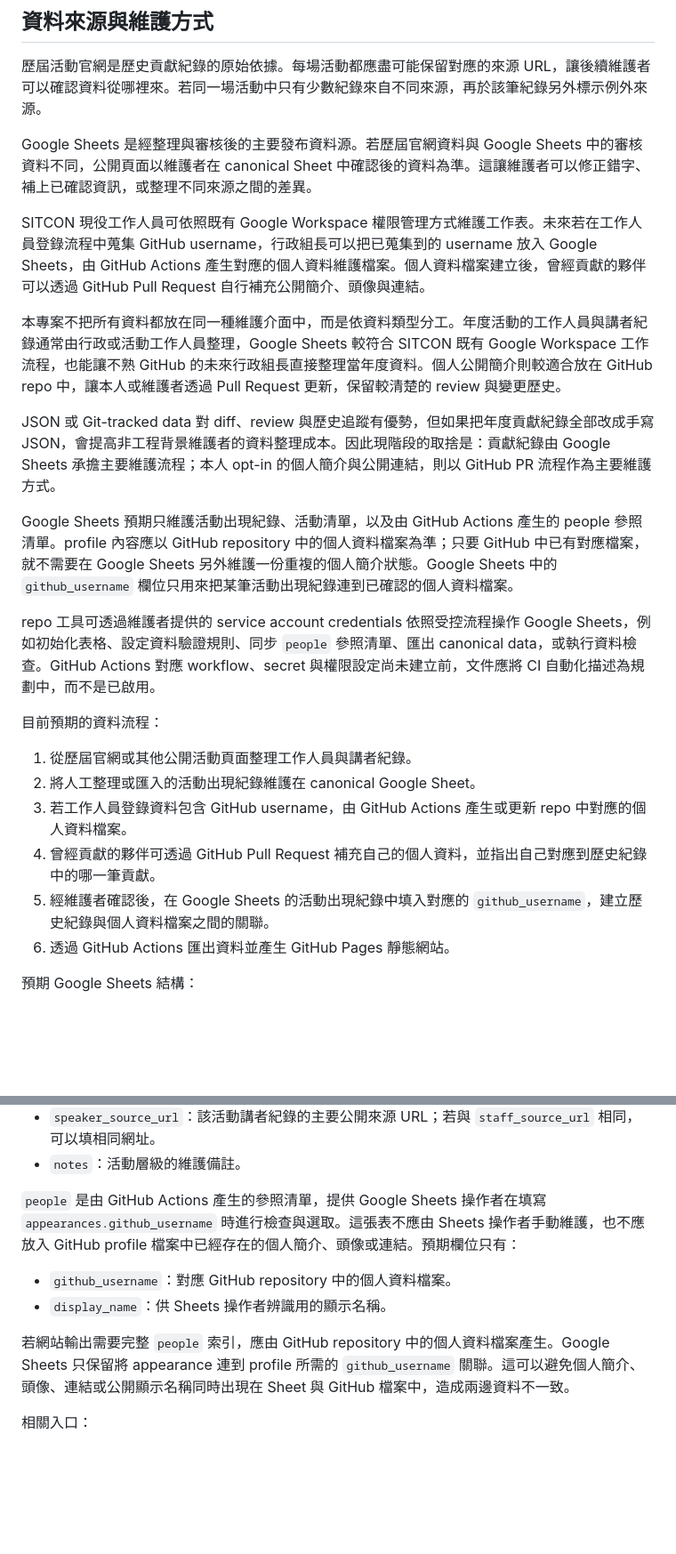
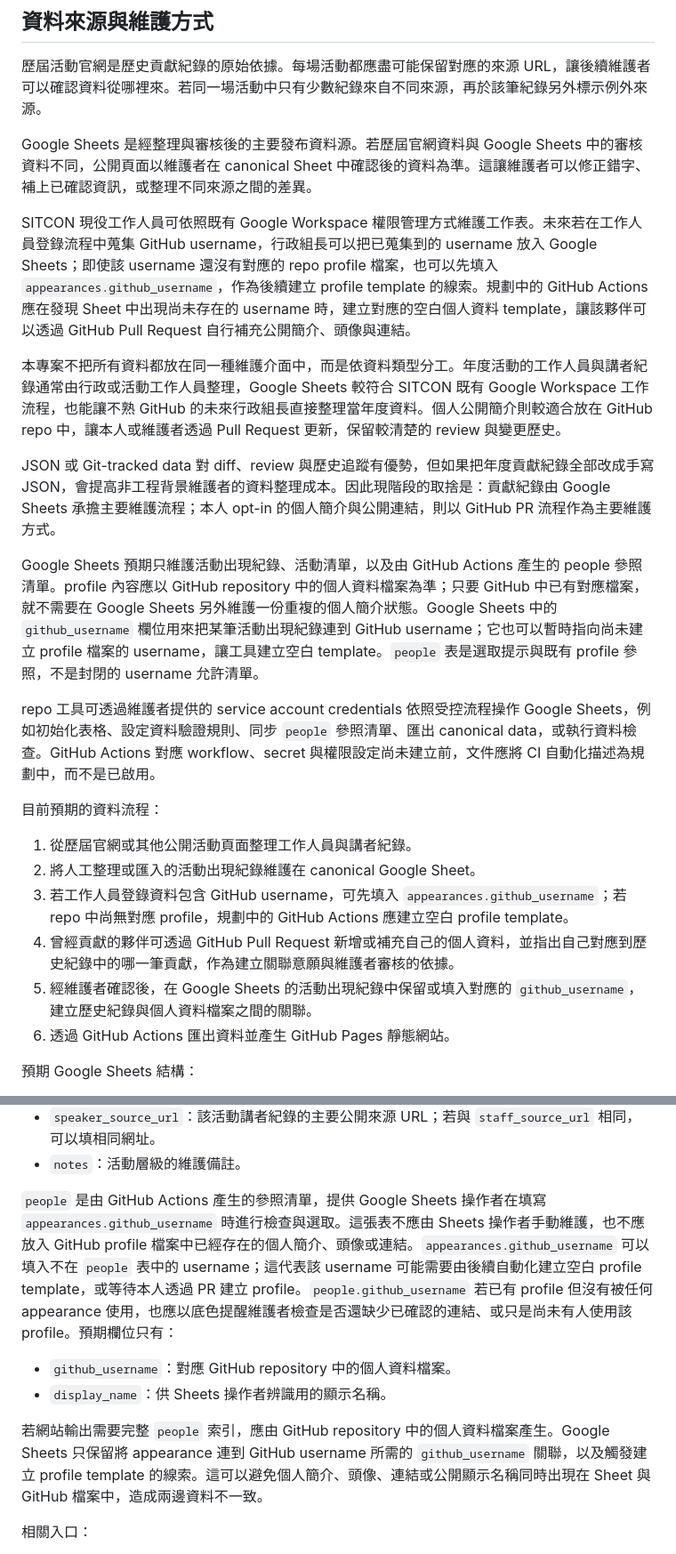
Before and after one commit to arnoldsky-yu/credits, a Markdown page: README.md, 2 parts joined by grey strips. Shown at 89% size. Rendered like a GitHub page; blank space fills up the shorter version.

Commit message:
docs: clarify pending profile usernames

```diff
--- a/README.md
+++ b/README.md
@@ -39,13 +39,13 @@ SITCON Credits（SITCON 貢獻紀錄）是一個整理 SITCON 歷年公開貢獻
 
 Google Sheets 是經整理與審核後的主要發布資料源。若歷屆官網資料與 Google Sheets 中的審核資料不同，公開頁面以維護者在 canonical Sheet 中確認後的資料為準。這讓維護者可以修正錯字、補上已確認資訊，或整理不同來源之間的差異。
 
-SITCON 現役工作人員可依照既有 Google Workspace 權限管理方式維護工作表。未來若在工作人員登錄流程中蒐集 GitHub username，行政組長可以把已蒐集到的 username 放入 Google Sheets，由 GitHub Actions 產生對應的個人資料維護檔案。個人資料檔案建立後，曾經貢獻的夥伴可以透過 GitHub Pull Request 自行補充公開簡介、頭像與連結。
+SITCON 現役工作人員可依照既有 Google Workspace 權限管理方式維護工作表。未來若在工作人員登錄流程中蒐集 GitHub username，行政組長可以把已蒐集到的 username 放入 Google Sheets；即使該 username 還沒有對應的 repo profile 檔案，也可以先填入 `appearances.github_username`，作為後續建立 profile template 的線索。規劃中的 GitHub Actions 應在發現 Sheet 中出現尚未存在的 username 時，建立對應的空白個人資料 template，讓該夥伴可以透過 GitHub Pull Request 自行補充公開簡介、頭像與連結。
 
 本專案不把所有資料都放在同一種維護介面中，而是依資料類型分工。年度活動的工作人員與講者紀錄通常由行政或活動工作人員整理，Google Sheets 較符合 SITCON 既有 Google Workspace 工作流程，也能讓不熟 GitHub 的未來行政組長直接整理當年度資料。個人公開簡介則較適合放在 GitHub repo 中，讓本人或維護者透過 Pull Request 更新，保留較清楚的 review 與變更歷史。
 
 JSON 或 Git-tracked data 對 diff、review 與歷史追蹤有優勢，但如果把年度貢獻紀錄全部改成手寫 JSON，會提高非工程背景維護者的資料整理成本。因此現階段的取捨是：貢獻紀錄由 Google Sheets 承擔主要維護流程；本人 opt-in 的個人簡介與公開連結，則以 GitHub PR 流程作為主要維護方式。
 
-Google Sheets 預期只維護活動出現紀錄、活動清單，以及由 GitHub Actions 產生的 people 參照清單。profile 內容應以 GitHub repository 中的個人資料檔案為準；只要 GitHub 中已有對應檔案，就不需要在 Google Sheets 另外維護一份重複的個人簡介狀態。Google Sheets 中的 `github_username` 欄位只用來把某筆活動出現紀錄連到已確認的個人資料檔案。
+Google Sheets 預期只維護活動出現紀錄、活動清單，以及由 GitHub Actions 產生的 people 參照清單。profile 內容應以 GitHub repository 中的個人資料檔案為準；只要 GitHub 中已有對應檔案，就不需要在 Google Sheets 另外維護一份重複的個人簡介狀態。Google Sheets 中的 `github_username` 欄位用來把某筆活動出現紀錄連到 GitHub username；它也可以暫時指向尚未建立 profile 檔案的 username，讓工具建立空白 template。`people` 表是選取提示與既有 profile 參照，不是封閉的 username 允許清單。
 
 repo 工具可透過維護者提供的 service account credentials 依照受控流程操作 Google Sheets，例如初始化表格、設定資料驗證規則、同步 `people` 參照清單、匯出 canonical data，或執行資料檢查。GitHub Actions 對應 workflow、secret 與權限設定尚未建立前，文件應將 CI 自動化描述為規劃中，而不是已啟用。
 
@@ -53,9 +53,9 @@ repo 工具可透過維護者提供的 service account credentials 依照受控
 
 1. 從歷屆官網或其他公開活動頁面整理工作人員與講者紀錄。
 2. 將人工整理或匯入的活動出現紀錄維護在 canonical Google Sheet。
-3. 若工作人員登錄資料包含 GitHub username，由 GitHub Actions 產生或更新 repo 中對應的個人資料檔案。
-4. 曾經貢獻的夥伴可透過 GitHub Pull Request 補充自己的個人資料，並指出自己對應到歷史紀錄中的哪一筆貢獻。
-5. 經維護者確認後，在 Google Sheets 的活動出現紀錄中填入對應的 `github_username`，建立歷史紀錄與個人資料檔案之間的關聯。
+3. 若工作人員登錄資料包含 GitHub username，可先填入 `appearances.github_username`；若 repo 中尚無對應 profile，規劃中的 GitHub Actions 應建立空白 profile template。
+4. 曾經貢獻的夥伴可透過 GitHub Pull Request 新增或補充自己的個人資料，並指出自己對應到歷史紀錄中的哪一筆貢獻，作為建立關聯意願與維護者審核的依據。
+5. 經維護者確認後，在 Google Sheets 的活動出現紀錄中保留或填入對應的 `github_username`，建立歷史紀錄與個人資料檔案之間的關聯。
 6. 透過 GitHub Actions 匯出資料並產生 GitHub Pages 靜態網站。
 
 預期 Google Sheets 結構：
@@ -86,12 +86,12 @@ repo 工具可透過維護者提供的 service account credentials 依照受控
 - `speaker_source_url`：該活動講者紀錄的主要公開來源 URL；若與 `staff_source_url` 相同，可以填相同網址。
 - `notes`：活動層級的維護備註。
 
-`people` 是由 GitHub Actions 產生的參照清單，提供 Google Sheets 操作者在填寫 `appearances.github_username` 時進行檢查與選取。這張表不應由 Sheets 操作者手動維護，也不應放入 GitHub profile 檔案中已經存在的個人簡介、頭像或連結。預期欄位只有：
+`people` 是由 GitHub Actions 產生的參照清單，提供 Google Sheets 操作者在填寫 `appearances.github_username` 時進行檢查與選取。這張表不應由 Sheets 操作者手動維護，也不應放入 GitHub profile 檔案中已經存在的個人簡介、頭像或連結。`appearances.github_username` 可以填入不在 `people` 表中的 username；這代表該 username 可能需要由後續自動化建立空白 profile template，或等待本人透過 PR 建立 profile。`people.github_username` 若已有 profile 但沒有被任何 appearance 使用，也應以底色提醒維護者檢查是否還缺少已確認的連結、或只是尚未有人使用該 profile。預期欄位只有：
 
 - `github_username`：對應 GitHub repository 中的個人資料檔案。
 - `display_name`：供 Sheets 操作者辨識用的顯示名稱。
 
-若網站輸出需要完整 `people` 索引，應由 GitHub repository 中的個人資料檔案產生。Google Sheets 只保留將 appearance 連到 profile 所需的 `github_username` 關聯。這可以避免個人簡介、頭像、連結或公開顯示名稱同時出現在 Sheet 與 GitHub 檔案中，造成兩邊資料不一致。
+若網站輸出需要完整 `people` 索引，應由 GitHub repository 中的個人資料檔案產生。Google Sheets 只保留將 appearance 連到 GitHub username 所需的 `github_username` 關聯，以及觸發建立 profile template 的線索。這可以避免個人簡介、頭像、連結或公開顯示名稱同時出現在 Sheet 與 GitHub 檔案中，造成兩邊資料不一致。
 
 相關入口：
 
```
Also changed, not shown: other parts of README.md (+7 -5 lines), AGENTS.md (+15 -2 lines).
